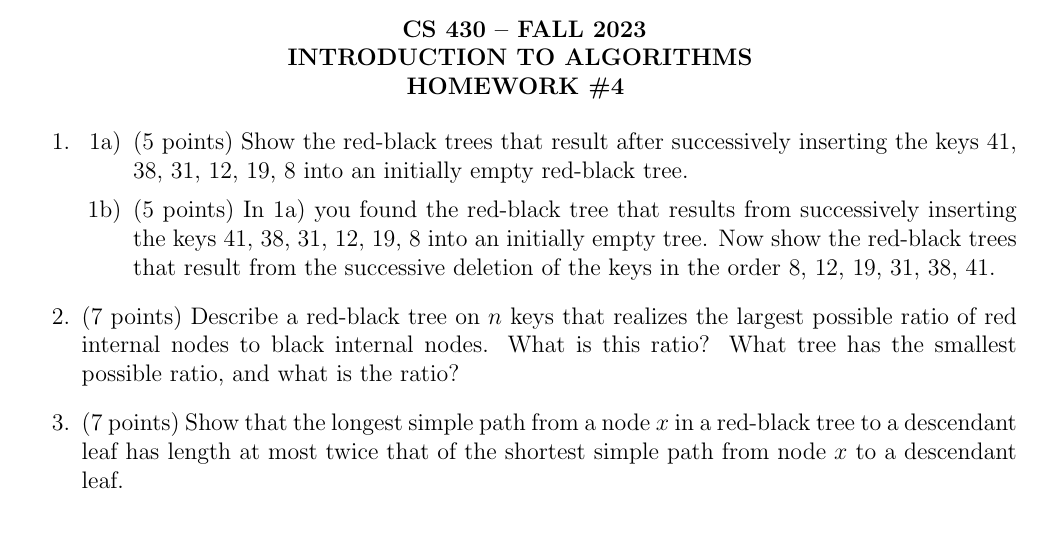
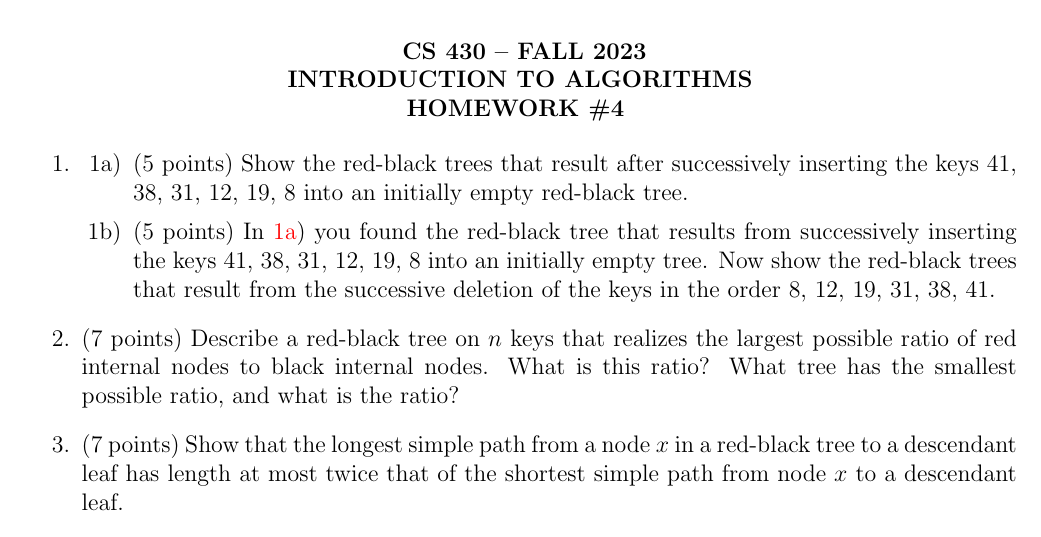
Before and after one commit to lwashington3/cs430, a LaTeX problem sheet (src/homework/washington-homework4.tex): part of the page, cut so that both start at the same text. Compiled offline with pdfLaTeX.

Commit message:
Updated Homework Templates for 3 and 4.

```diff
--- a/src/homework/washington-homework4.tex
+++ b/src/homework/washington-homework4.tex
@@ -13,10 +13,10 @@
 \maketitle
 
 \begin{enumerate}[label=\arabic*.]
-	\item	%TODO: DELETE FOR FINAL TURN IN
+	\item
     \begin{enumerate}[label=\arabic{enumi}\alph*)]
-        \item (5 points) Show the red-black trees that result after successively inserting the keys 41, 38, 31, 12, 19, 8 into an initially empty red-black tree.
-		\item (5 points) In 1a) you found the red-black tree that results from successively inserting the keys 41, 38, 31, 12, 19, 8 into an initially empty tree. Now show the red-black trees that result from the successive deletion of the keys in the order 8, 12, 19, 31, 38, 41.
+        \item\label{prb:1a} (5 points) Show the red-black trees that result after successively inserting the keys 41, 38, 31, 12, 19, 8 into an initially empty red-black tree.
+		\item (5 points) In \hyperref[prb:1a]{1a}) you found the red-black tree that results from successively inserting the keys 41, 38, 31, 12, 19, 8 into an initially empty tree. Now show the red-black trees that result from the successive deletion of the keys in the order 8, 12, 19, 31, 38, 41.
     \end{enumerate}
 	\setcounter{enumi}{1}
 	\item (7 points) Describe a red-black tree on $n$ keys that realizes the largest possible ratio of red internal nodes to black internal nodes. What is this ratio? What tree has the smallest possible ratio, and what is the ratio?
```
Also changed, not shown: out/homework/washington-homework3.pdf, out/homework/washington-homework4.pdf.
